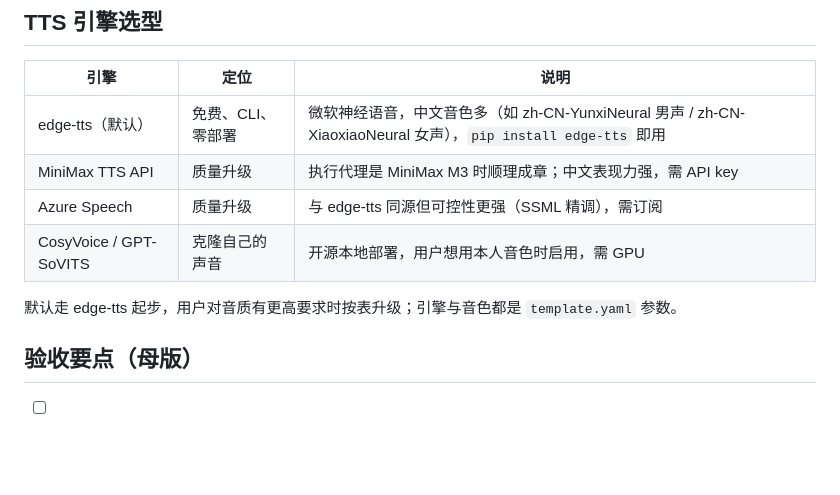
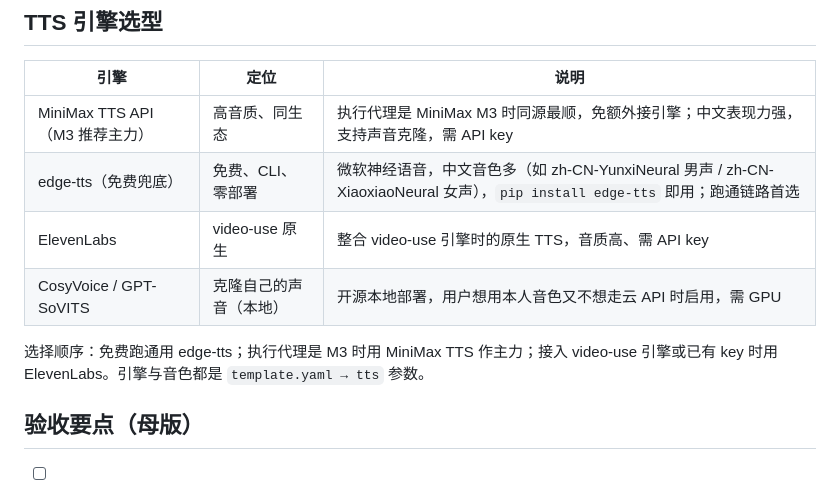
Before and after one commit to ggxkoy/miusc-wechat, a Markdown page: templates/game-commentary/breakdown.md, the part around the change. Drawn GitHub-style; blank space fills up the shorter version.

```diff
--- a/templates/game-commentary/breakdown.md
+++ b/templates/game-commentary/breakdown.md
@@ -61,12 +61,12 @@
 
 | 引擎 | 定位 | 说明 |
 |---|---|---|
-| edge-tts（默认） | 免费、CLI、零部署 | 微软神经语音，中文音色多（如 zh-CN-YunxiNeural 男声 / zh-CN-XiaoxiaoNeural 女声），`pip install edge-tts` 即用 |
-| MiniMax TTS API | 质量升级 | 执行代理是 MiniMax M3 时顺理成章；中文表现力强，需 API key |
-| Azure Speech | 质量升级 | 与 edge-tts 同源但可控性更强（SSML 精调），需订阅 |
-| CosyVoice / GPT-SoVITS | 克隆自己的声音 | 开源本地部署，用户想用本人音色时启用，需 GPU |
+| MiniMax TTS API（M3 推荐主力） | 高音质、同生态 | 执行代理是 MiniMax M3 时同源最顺，免额外接引擎；中文表现力强，支持声音克隆，需 API key |
+| edge-tts（免费兜底） | 免费、CLI、零部署 | 微软神经语音，中文音色多（如 zh-CN-YunxiNeural 男声 / zh-CN-XiaoxiaoNeural 女声），`pip install edge-tts` 即用；跑通链路首选 |
+| ElevenLabs | video-use 原生 | 整合 video-use 引擎时的原生 TTS，音质高、需 API key |
+| CosyVoice / GPT-SoVITS | 克隆自己的声音（本地） | 开源本地部署，用户想用本人音色又不想走云 API 时启用，需 GPU |
 
-默认走 edge-tts 起步，用户对音质有更高要求时按表升级；引擎与音色都是 `template.yaml` 参数。
+选择顺序：免费跑通用 edge-tts；执行代理是 M3 时用 MiniMax TTS 作主力；接入 video-use 引擎或已有 key 时用 ElevenLabs。引擎与音色都是 `template.yaml → tts` 参数。
 
 ## 验收要点（母版）
 
```
Also changed, not shown: INTEGRATION.md (+23 -11 lines).
